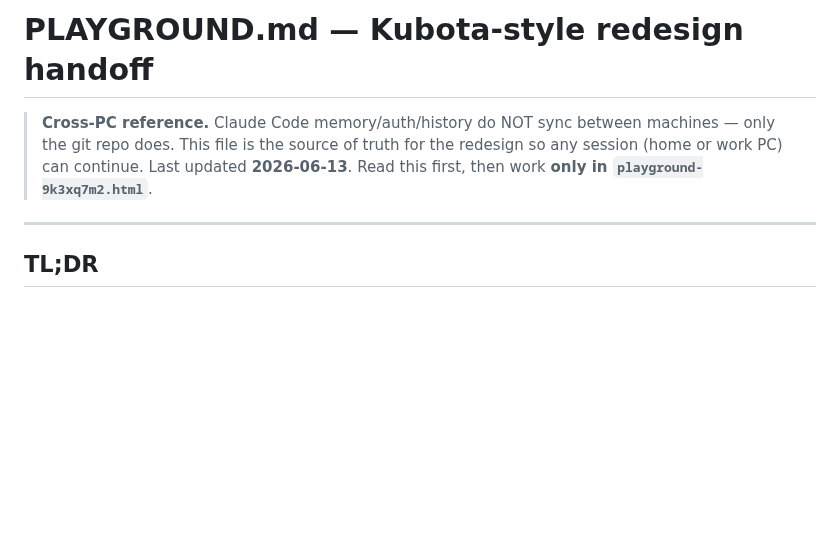
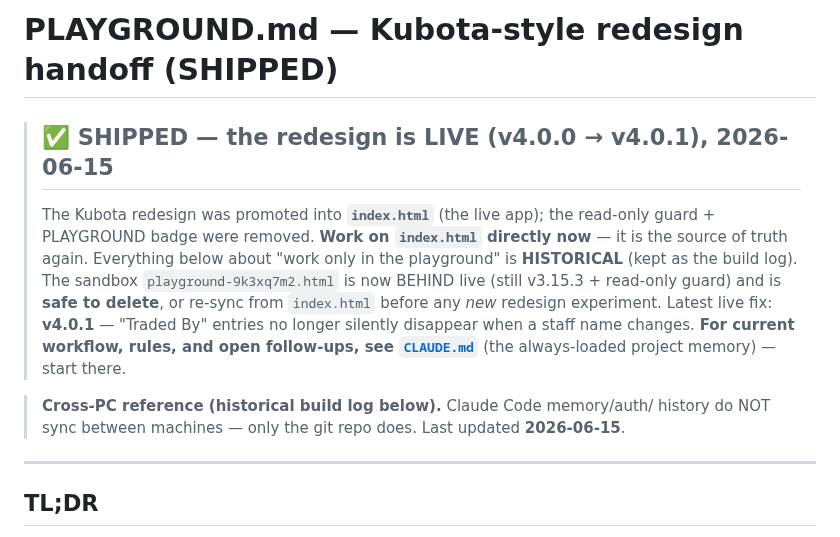
Before and after one commit to Hyde-Park-Equipment/Hyde-Park-Equipment.github.io, a Markdown page: PLAYGROUND.md, the part around the change. GitHub-like rendering; blank space fills up the shorter version.

```diff
--- a/PLAYGROUND.md
+++ b/PLAYGROUND.md
@@ -1,9 +1,20 @@
-# PLAYGROUND.md — Kubota-style redesign handoff
+# PLAYGROUND.md — Kubota-style redesign handoff (SHIPPED)
 
-> **Cross-PC reference.** Claude Code memory/auth/history do NOT sync between
-> machines — only the git repo does. This file is the source of truth for the
-> redesign so any session (home or work PC) can continue. Last updated
-> **2026-06-13**. Read this first, then work **only in `playground-9k3xq7m2.html`**.
+> ## ✅ SHIPPED — the redesign is LIVE (v4.0.0 → v4.0.1), 2026-06-15
+> The Kubota redesign was promoted into **`index.html`** (the live app); the
+> read-only guard + PLAYGROUND badge were removed. **Work on `index.html`
+> directly now** — it is the source of truth again. Everything below about
+> "work only in the playground" is **HISTORICAL** (kept as the build log).
+> The sandbox `playground-9k3xq7m2.html` is now BEHIND live (still v3.15.3 +
+> read-only guard) and is **safe to delete**, or re-sync from `index.html`
+> before any *new* redesign experiment. Latest live fix: **v4.0.1** — "Traded By"
+> entries no longer silently disappear when a staff name changes.
+> **For current workflow, rules, and open follow-ups, see [`CLAUDE.md`](CLAUDE.md)**
+> (the always-loaded project memory) — start there.
+
+> **Cross-PC reference (historical build log below).** Claude Code memory/auth/
+> history do NOT sync between machines — only the git repo does. Last updated
+> **2026-06-15**.
 
 ---
 
```
Also changed, not shown: CLAUDE.md (+20 -0 lines).
